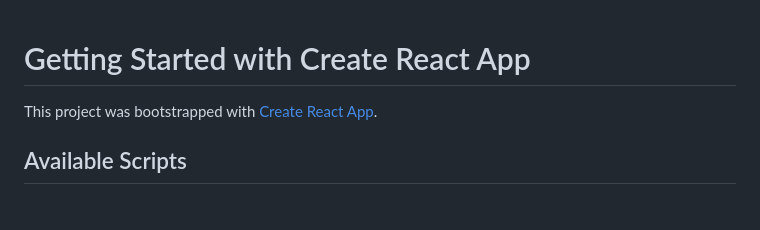
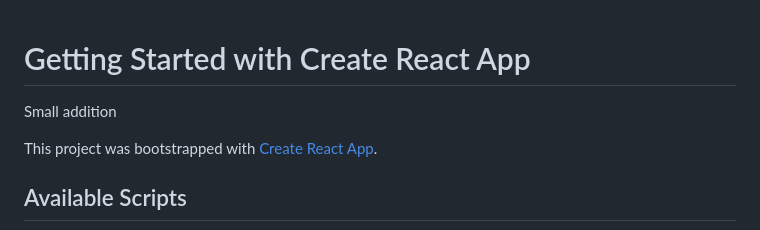
Before and after one commit to Dmum303/Portfolio-news-api, a Markdown page: README.md, the part around the change. Rendered like a GitHub page; blank space fills up the shorter version.

Commit message:
testing git

```diff
--- a/README.md
+++ b/README.md
@@ -1,4 +1,6 @@
 # Getting Started with Create React App
+
+Small addition
 
 This project was bootstrapped with [Create React App](https://github.com/facebook/create-react-app).
 
```
